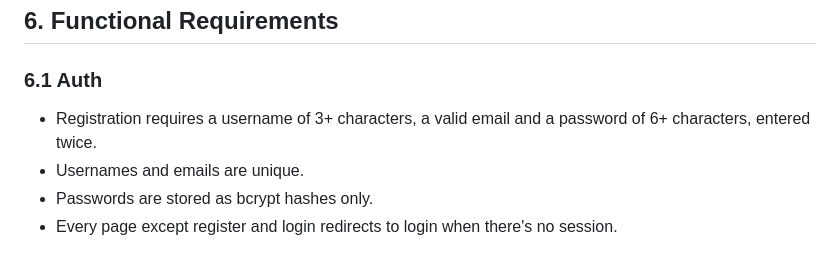
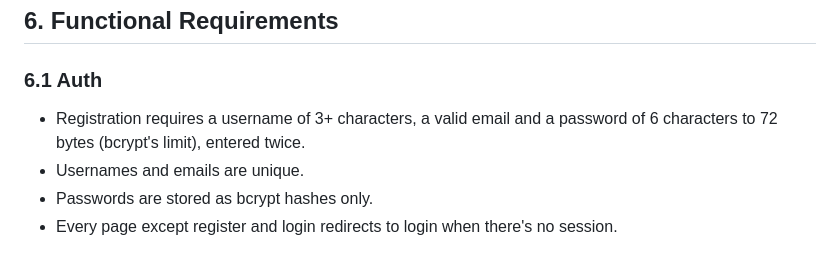
Before and after one commit to akshatgcodes/LedgerLite, a Markdown page: docs/PRD.md, the part around the change. GitHub-like rendering.

Commit message:
📚 document the 72-byte password limit

```diff
--- a/docs/PRD.md
+++ b/docs/PRD.md
@@ -57,7 +57,7 @@ Most expense trackers stop at a pie chart. You can see that Food was the biggest
 
 ### 6.1 Auth
 
-- Registration requires a username of 3+ characters, a valid email and a password of 6+ characters, entered twice.
+- Registration requires a username of 3+ characters, a valid email and a password of 6 characters to 72 bytes (bcrypt's limit), entered twice.
 - Usernames and emails are unique.
 - Passwords are stored as bcrypt hashes only.
 - Every page except register and login redirects to login when there's no session.
```
